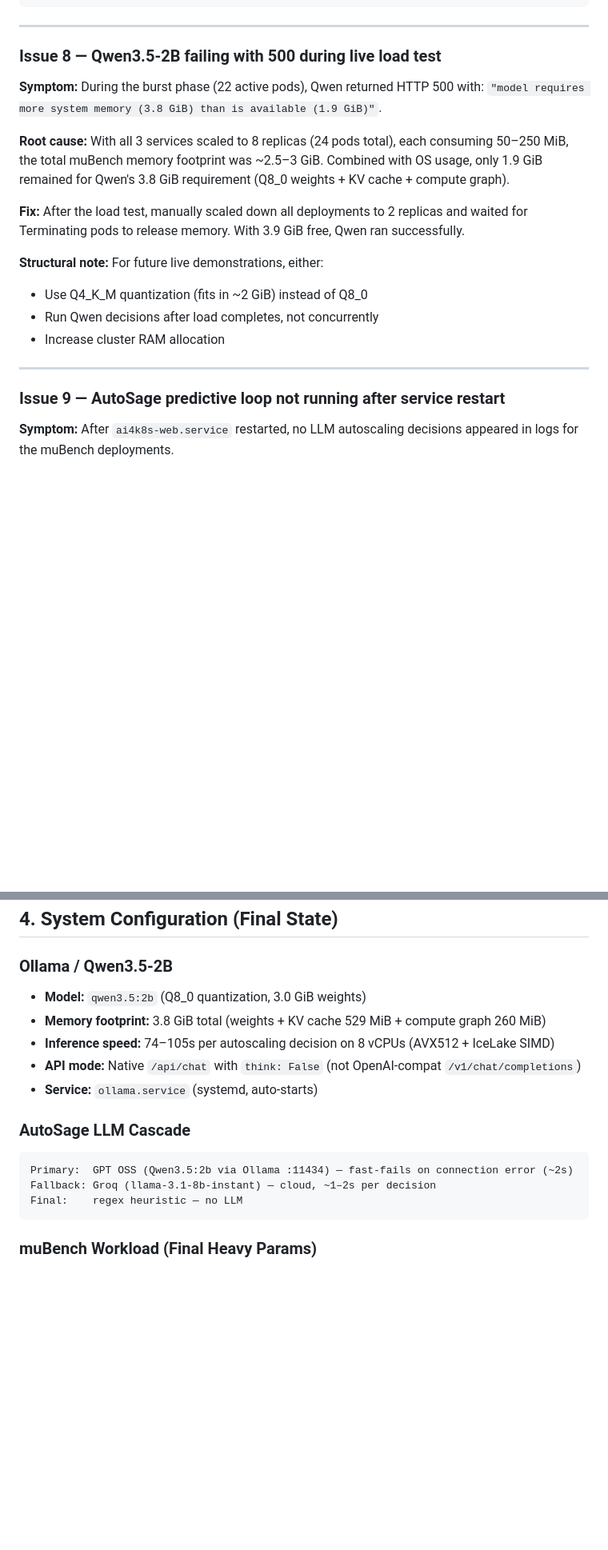
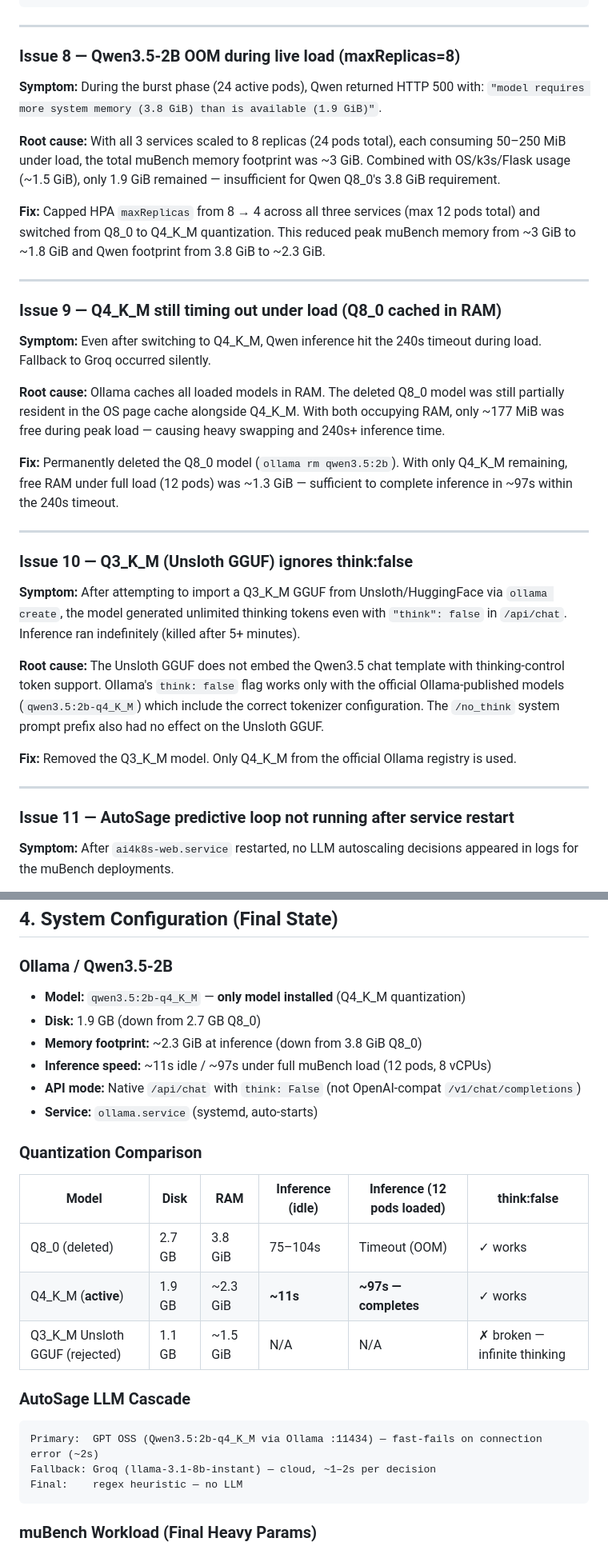
Before and after one commit to pedramnj/A14K8s, a Markdown page: mubench/IMPLEMENTATION_REPORT.md, 2 parts joined by grey strips. Shown at 80% size. GitHub-like rendering; blank space fills up the shorter version.

````diff
--- a/mubench/IMPLEMENTATION_REPORT.md
+++ b/mubench/IMPLEMENTATION_REPORT.md
@@ -194,22 +194,37 @@ if ':11434' in self.gpt_oss_api_base:
 
 ---
 
-### Issue 8 — Qwen3.5-2B failing with 500 during live load test
+### Issue 8 — Qwen3.5-2B OOM during live load (maxReplicas=8)
 
-**Symptom:** During the burst phase (22 active pods), Qwen returned HTTP 500 with: `"model requires more system memory (3.8 GiB) than is available (1.9 GiB)"`.
+**Symptom:** During the burst phase (24 active pods), Qwen returned HTTP 500 with: `"model requires more system memory (3.8 GiB) than is available (1.9 GiB)"`.
 
-**Root cause:** With all 3 services scaled to 8 replicas (24 pods total), each consuming 50–250 MiB, the total muBench memory footprint was ~2.5–3 GiB. Combined with OS usage, only 1.9 GiB remained for Qwen's 3.8 GiB requirement (Q8_0 weights + KV cache + compute graph).
+**Root cause:** With all 3 services scaled to 8 replicas (24 pods total), each consuming 50–250 MiB under load, the total muBench memory footprint was ~3 GiB. Combined with OS/k3s/Flask usage (~1.5 GiB), only 1.9 GiB remained — insufficient for Qwen Q8_0's 3.8 GiB requirement.
 
-**Fix:** After the load test, manually scaled down all deployments to 2 replicas and waited for Terminating pods to release memory. With 3.9 GiB free, Qwen ran successfully.
-
-**Structural note:** For future live demonstrations, either:
-- Use Q4_K_M quantization (fits in ~2 GiB) instead of Q8_0
-- Run Qwen decisions after load completes, not concurrently
-- Increase cluster RAM allocation
+**Fix:** Capped HPA `maxReplicas` from 8 → 4 across all three services (max 12 pods total) and switched from Q8_0 to Q4_K_M quantization. This reduced peak muBench memory from ~3 GiB to ~1.8 GiB and Qwen footprint from 3.8 GiB to ~2.3 GiB.
 
 ---
 
-### Issue 9 — AutoSage predictive loop not running after service restart
+### Issue 9 — Q4_K_M still timing out under load (Q8_0 cached in RAM)
+
+**Symptom:** Even after switching to Q4_K_M, Qwen inference hit the 240s timeout during load. Fallback to Groq occurred silently.
+
+**Root cause:** Ollama caches all loaded models in RAM. The deleted Q8_0 model was still partially resident in the OS page cache alongside Q4_K_M. With both occupying RAM, only ~177 MiB was free during peak load — causing heavy swapping and 240s+ inference time.
+
+**Fix:** Permanently deleted the Q8_0 model (`ollama rm qwen3.5:2b`). With only Q4_K_M remaining, free RAM under full load (12 pods) was ~1.3 GiB — sufficient to complete inference in ~97s within the 240s timeout.
+
+---
+
+### Issue 10 — Q3_K_M (Unsloth GGUF) ignores think:false
+
+**Symptom:** After attempting to import a Q3_K_M GGUF from Unsloth/HuggingFace via `ollama create`, the model generated unlimited thinking tokens even with `"think": false` in `/api/chat`. Inference ran indefinitely (killed after 5+ minutes).
+
+**Root cause:** The Unsloth GGUF does not embed the Qwen3.5 chat template with thinking-control token support. Ollama's `think: false` flag works only with the official Ollama-published models (`qwen3.5:2b-q4_K_M`) which include the correct tokenizer configuration. The `/no_think` system prompt prefix also had no effect on the Unsloth GGUF.
+
+**Fix:** Removed the Q3_K_M model. Only Q4_K_M from the official Ollama registry is used.
+
+---
+
+### Issue 11 — AutoSage predictive loop not running after service restart
 
 **Symptom:** After `ai4k8s-web.service` restarted, no LLM autoscaling decisions appeared in logs for the muBench deployments.
 
@@ -276,15 +288,24 @@ Qwen correctly recommended maintaining 2 replicas post-load (CPU at 5%, well bel
 ## 4. System Configuration (Final State)
 
 ### Ollama / Qwen3.5-2B
-- **Model:** `qwen3.5:2b` (Q8_0 quantization, 3.0 GiB weights)
-- **Memory footprint:** 3.8 GiB total (weights + KV cache 529 MiB + compute graph 260 MiB)
-- **Inference speed:** 74–105s per autoscaling decision on 8 vCPUs (AVX512 + IceLake SIMD)
+- **Model:** `qwen3.5:2b-q4_K_M` — **only model installed** (Q4_K_M quantization)
+- **Disk:** 1.9 GB (down from 2.7 GB Q8_0)
+- **Memory footprint:** ~2.3 GiB at inference (down from 3.8 GiB Q8_0)
+- **Inference speed:** ~11s idle / ~97s under full muBench load (12 pods, 8 vCPUs)
 - **API mode:** Native `/api/chat` with `think: False` (not OpenAI-compat `/v1/chat/completions`)
 - **Service:** `ollama.service` (systemd, auto-starts)
 
+### Quantization Comparison
+
+| Model | Disk | RAM | Inference (idle) | Inference (12 pods loaded) | think:false |
+|-------|------|-----|-----------------|---------------------------|-------------|
+| Q8_0 (deleted) | 2.7 GB | 3.8 GiB | 75–104s | Timeout (OOM) | ✓ works |
+| Q4_K_M (**active**) | 1.9 GB | ~2.3 GiB | **~11s** | **~97s — completes** | ✓ works |
+| Q3_K_M Unsloth GGUF (rejected) | 1.1 GB | ~1.5 GiB | N/A | N/A | ✗ broken — infinite thinking |
+
 ### AutoSage LLM Cascade
 ```
-Primary:  GPT OSS (Qwen3.5:2b via Ollama :11434) — fast-fails on connection error (~2s)
+Primary:  GPT OSS (Qwen3.5:2b-q4_K_M via Ollama :11434) — fast-fails on connection error (~2s)
 Fallback: Groq (llama-3.1-8b-instant) — cloud, ~1–2s per decision
 Final:    regex heuristic — no LLM
 ```
````
Also changed, not shown: other parts of mubench/IMPLEMENTATION_REPORT.md (+30 -31 lines).
